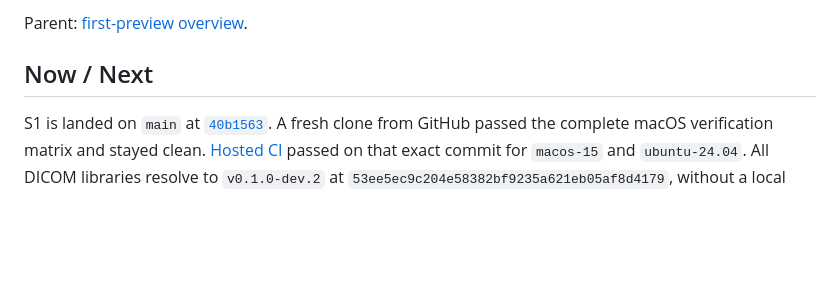
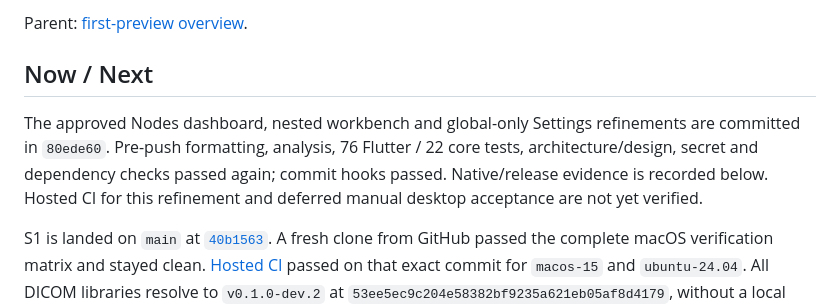
Before and after one commit to Lightbridge-KS/dimsedash, a Markdown page: docs/progress/s1-echo.md, the part around the change. GitHub-like rendering; blank space fills up the shorter version.

Commit message:
docs: record UI refinement delivery evidence

```diff
--- a/docs/progress/s1-echo.md
+++ b/docs/progress/s1-echo.md
@@ -10,6 +10,12 @@ read_when:
 Parent: [first-preview overview](overview-first-preview.md).
 
 ## Now / Next
+
+The approved Nodes dashboard, nested workbench and global-only Settings refinements
+are committed in `80ede60`. Pre-push formatting, analysis, 76 Flutter / 22 core
+tests, architecture/design, secret and dependency checks passed again; commit
+hooks passed. Native/release evidence is recorded below. Hosted CI for this
+refinement and deferred manual desktop acceptance are not yet verified.
 
 S1 is landed on `main` at [`40b1563`](https://github.com/Lightbridge-KS/dimsedash/commit/40b15631e2dfd7c3c10de597be47f356934c0cbf).
 A fresh clone from GitHub passed the complete macOS verification matrix and stayed
```
Also changed, not shown: docs/progress/overview-first-preview.md (+4 -3 lines).
